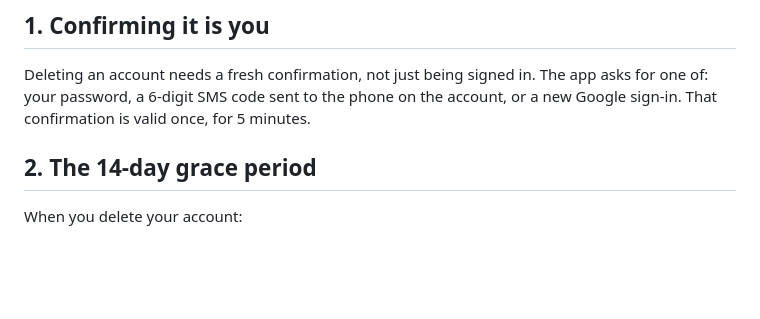
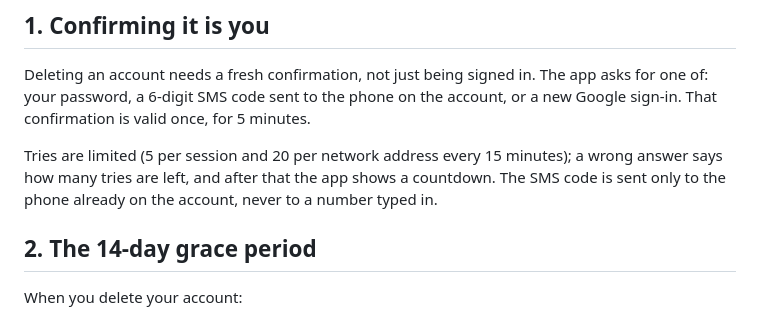
Before and after one commit to Zeus-pr/Cutly, a Markdown page: docs/privacy-account-deletion.md, the part around the change. Drawn GitHub-style; blank space fills up the shorter version.

```diff
--- a/docs/privacy-account-deletion.md
+++ b/docs/privacy-account-deletion.md
@@ -8,6 +8,10 @@ It backs the privacy policy text and the in-app delete flow (issue #8, "T3").
 Deleting an account needs a fresh confirmation, not just being signed in. The app asks
 for one of: your password, a 6-digit SMS code sent to the phone on the account, or a new
 Google sign-in. That confirmation is valid once, for 5 minutes.
+
+Tries are limited (5 per session and 20 per network address every 15 minutes); a wrong
+answer says how many tries are left, and after that the app shows a countdown. The SMS
+code is sent only to the phone already on the account, never to a number typed in.
 
 ## 2. The 14-day grace period
 
```
Also changed, not shown: ARCHITECTURE.md (+1 -1 lines), DESIGN.md (+1 -1 lines).
